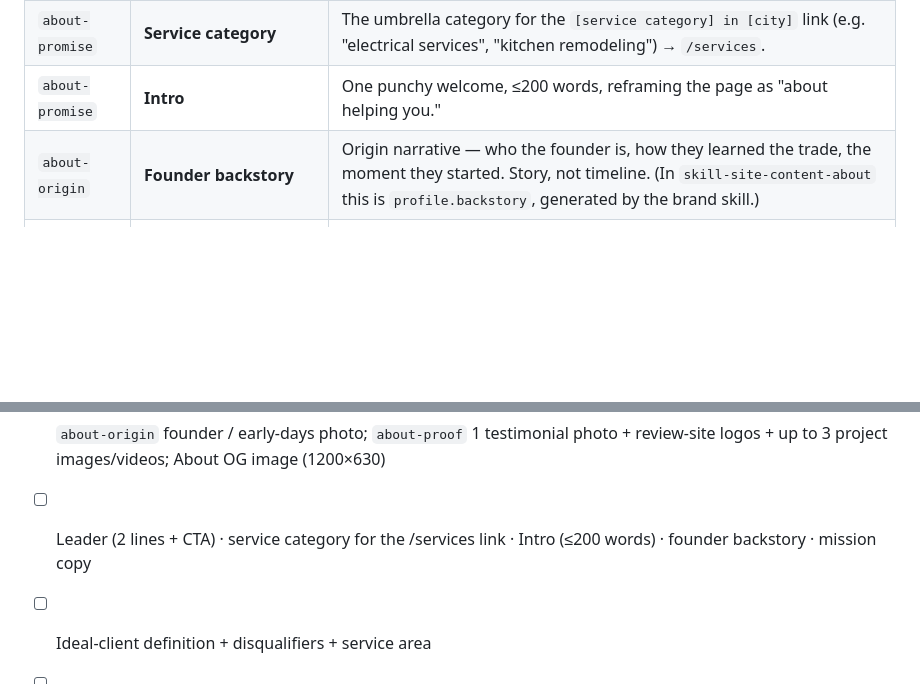
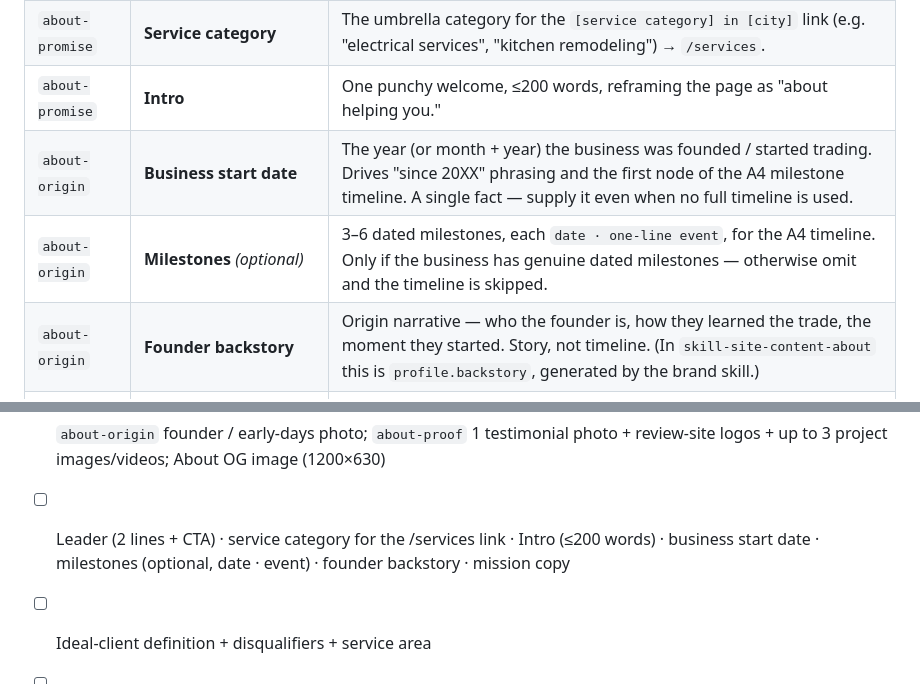
Before and after one commit to syxdegrees/sites, a Markdown page: local-services-direct-response-v1/asset-list.md, 2 parts joined by grey strips. Rendered like a GitHub page; blank space fills up the shorter version.

Commit message:
asset-list: add about-origin business start date + milestones inputs

```diff
--- a/local-services-direct-response-v1/asset-list.md
+++ b/local-services-direct-response-v1/asset-list.md
@@ -266,6 +266,8 @@ an accordion chevron, and a phone glyph.
 | `about-leader` | **Leader — 2 lines + button row** | H3 subline (≤10 words) · H1 page heading (≤10 words, keyword-bearing) · primary CTA button + an inline phone link *only if the CTA isn't itself a call*. |
 | `about-promise` | **Service category** | The umbrella category for the `[service category] in [city]` link (e.g. "electrical services", "kitchen remodeling") → `/services`. |
 | `about-promise` | **Intro** | One punchy welcome, ≤200 words, reframing the page as "about helping you." |
+| `about-origin` | **Business start date** | The year (or month + year) the business was founded / started trading. Drives "since 20XX" phrasing and the first node of the A4 milestone timeline. A single fact — supply it even when no full timeline is used. |
+| `about-origin` | **Milestones** *(optional)* | 3–6 dated milestones, each `date · one-line event`, for the A4 timeline. Only if the business has genuine dated milestones — otherwise omit and the timeline is skipped. |
 | `about-origin` | **Founder backstory** | Origin narrative — who the founder is, how they learned the trade, the moment they started. Story, not timeline. (In `skill-site-content-about` this is `profile.backstory`, generated by the brand skill.) |
 | `about-why-this-work` | **The mission** | What's broken about how this work is usually done + the change this business makes. |
 | `about-who-we-serve` | **Ideal-client definition + disqualifiers** | Who this business is built for; who it's *not* a fit for. Plus the service-area / radius. |
@@ -304,7 +306,7 @@ an accordion chevron, and a phone glyph.
 
 - [ ] Team / founder headshots — 800×800 source, consistent framing, registered as Gravatars by email
 - [ ] `about-origin` founder / early-days photo; `about-proof` 1 testimonial photo + review-site logos + up to 3 project images/videos; About OG image (1200×630)
-- [ ] Leader (2 lines + CTA) · service category for the /services link · Intro (≤200 words) · founder backstory · mission copy
+- [ ] Leader (2 lines + CTA) · service category for the /services link · Intro (≤200 words) · business start date · milestones (optional, date · event) · founder backstory · mission copy
 - [ ] Ideal-client definition + disqualifiers + service area
 - [ ] Values-as-benefits (3–4) · team roster with ad-bio seeds + emails
 - [ ] About: result stat(s) + per-site review data (rating/count/URL) + one testimonial + up to 3 projects (address + description + media) · differentiators + guarantee · closing headline
```
Also changed, not shown: local-services-direct-response-v1/instructions.md (+5 -3 lines).
